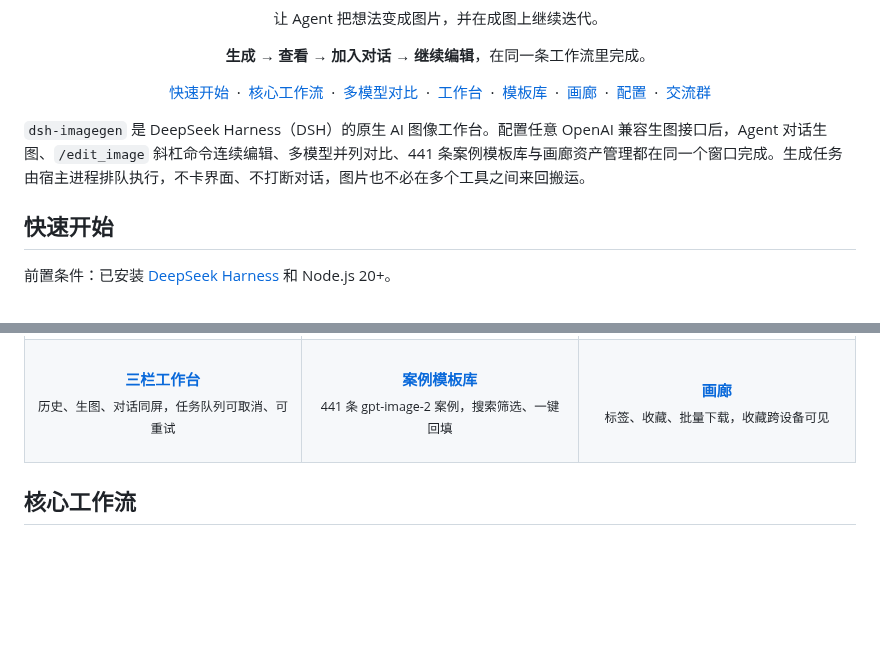
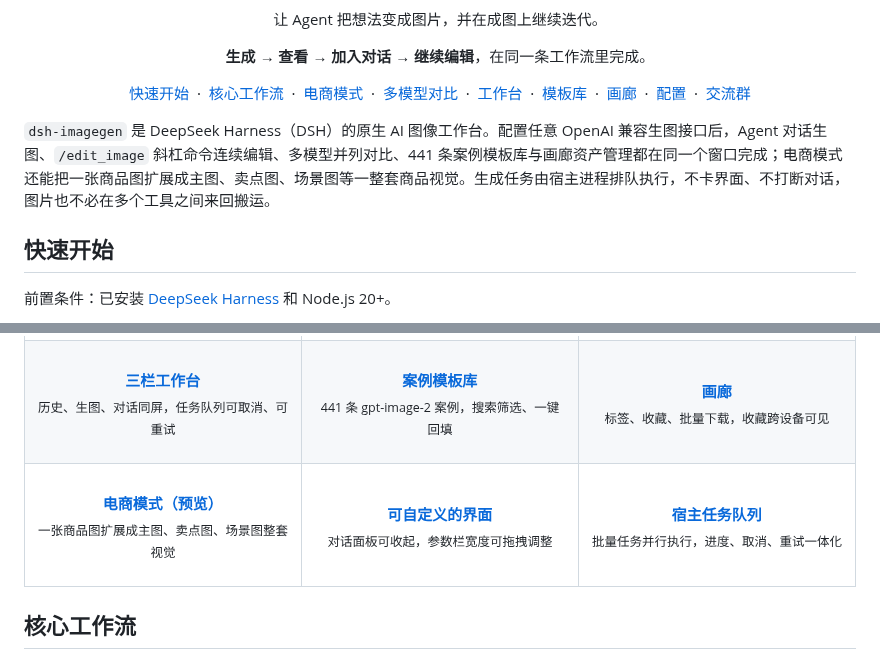
Before and after one commit to dickpy/dsh-imagegen, a Markdown page: README.md, 2 parts joined by grey strips. Drawn GitHub-style; blank space fills up the shorter version.

```diff
--- a/README.md
+++ b/README.md
@@ -18,11 +18,11 @@
 
 **生成 → 查看 → 加入对话 → 继续编辑**，在同一条工作流里完成。
 
-[快速开始](#quick-start)&nbsp;&nbsp;·&nbsp;&nbsp;[核心工作流](#workflow)&nbsp;&nbsp;·&nbsp;&nbsp;[多模型对比](#compare)&nbsp;&nbsp;·&nbsp;&nbsp;[工作台](#studio)&nbsp;&nbsp;·&nbsp;&nbsp;[模板库](#templates)&nbsp;&nbsp;·&nbsp;&nbsp;[画廊](#gallery)&nbsp;&nbsp;·&nbsp;&nbsp;[配置](#configuration)&nbsp;&nbsp;·&nbsp;&nbsp;[交流群](#community)
+[快速开始](#quick-start)&nbsp;&nbsp;·&nbsp;&nbsp;[核心工作流](#workflow)&nbsp;&nbsp;·&nbsp;&nbsp;[电商模式](#ecommerce)&nbsp;&nbsp;·&nbsp;&nbsp;[多模型对比](#compare)&nbsp;&nbsp;·&nbsp;&nbsp;[工作台](#studio)&nbsp;&nbsp;·&nbsp;&nbsp;[模板库](#templates)&nbsp;&nbsp;·&nbsp;&nbsp;[画廊](#gallery)&nbsp;&nbsp;·&nbsp;&nbsp;[配置](#configuration)&nbsp;&nbsp;·&nbsp;&nbsp;[交流群](#community)
 
 </div>
 
-`dsh-imagegen` 是 DeepSeek Harness（DSH）的原生 AI 图像工作台。配置任意 OpenAI 兼容生图接口后，Agent 对话生图、`/edit_image` 斜杠命令连续编辑、多模型并列对比、441 条案例模板库与画廊资产管理都在同一个窗口完成。生成任务由宿主进程排队执行，不卡界面、不打断对话，图片也不必在多个工具之间来回搬运。
+`dsh-imagegen` 是 DeepSeek Harness（DSH）的原生 AI 图像工作台。配置任意 OpenAI 兼容生图接口后，Agent 对话生图、`/edit_image` 斜杠命令连续编辑、多模型并列对比、441 条案例模板库与画廊资产管理都在同一个窗口完成；电商模式还能把一张商品图扩展成主图、卖点图、场景图等一整套商品视觉。生成任务由宿主进程排队执行，不卡界面、不打断对话，图片也不必在多个工具之间来回搬运。
 
 <a id="quick-start"></a>
 ## 快速开始
@@ -102,6 +102,26 @@ dsh plugin --profile web add <下载路径>/dickpy-dsh-imagegen-<版本号>.tgz
       <br/>
       <b><a href="#gallery">画廊</a></b><br/>
       <sub>标签、收藏、批量下载，收藏跨设备可见</sub><br/>
+      <br/>
+    </td>
+  </tr>
+  <tr>
+    <td width="33%" align="center" valign="top">
+      <br/>
+      <b><a href="#ecommerce">电商模式（预览）</a></b><br/>
+      <sub>一张商品图扩展成主图、卖点图、场景图整套视觉</sub><br/>
+      <br/>
+    </td>
+    <td width="33%" align="center" valign="top">
+      <br/>
+      <b><a href="#studio">可自定义的界面</a></b><br/>
+      <sub>对话面板可收起，参数栏宽度可拖拽调整</sub><br/>
+      <br/>
+    </td>
+    <td width="33%" align="center" valign="top">
+      <br/>
+      <b><a href="#workflow">宿主任务队列</a></b><br/>
+      <sub>批量任务并行执行，进度、取消、重试一体化</sub><br/>
       <br/>
     </td>
   </tr>
```
Also changed, not shown: other parts of README.md (+27 -2 lines), docs/images/ecommerce-mode.png (added), 11 other files.
